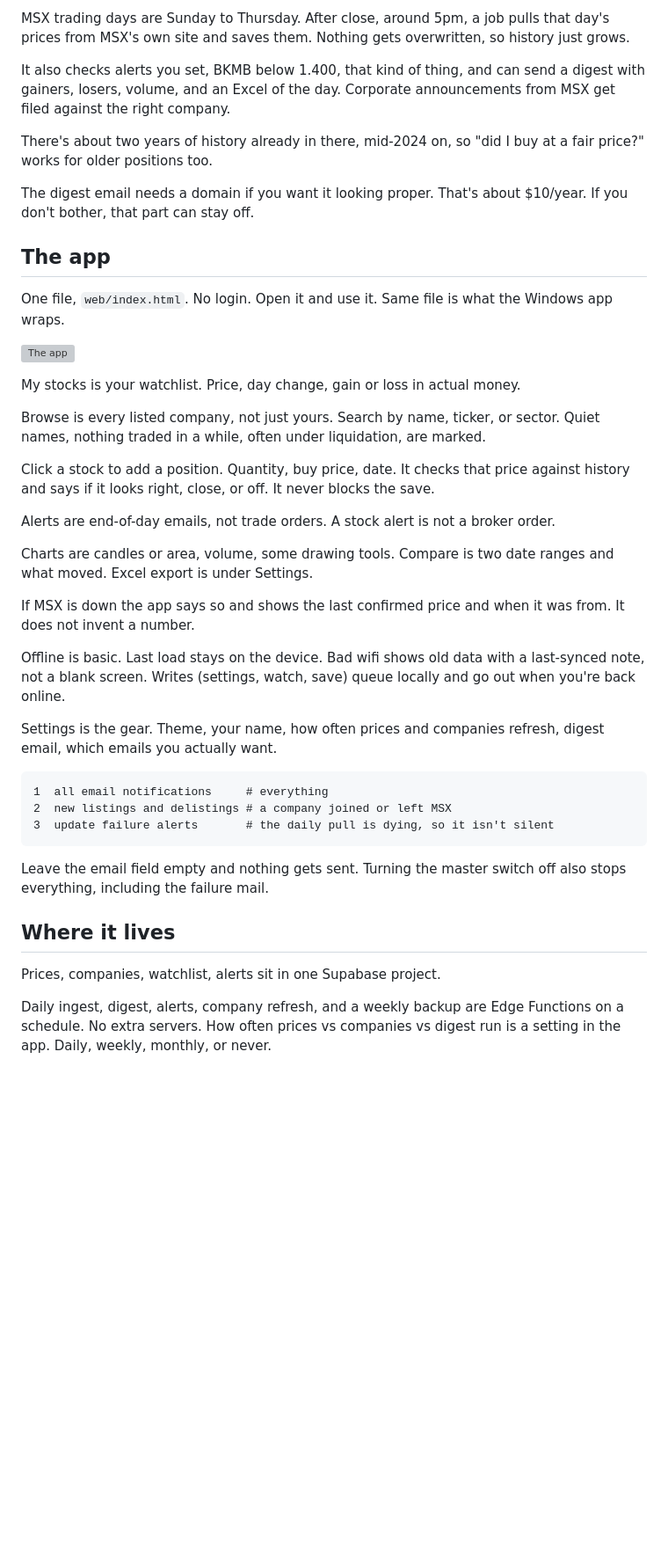
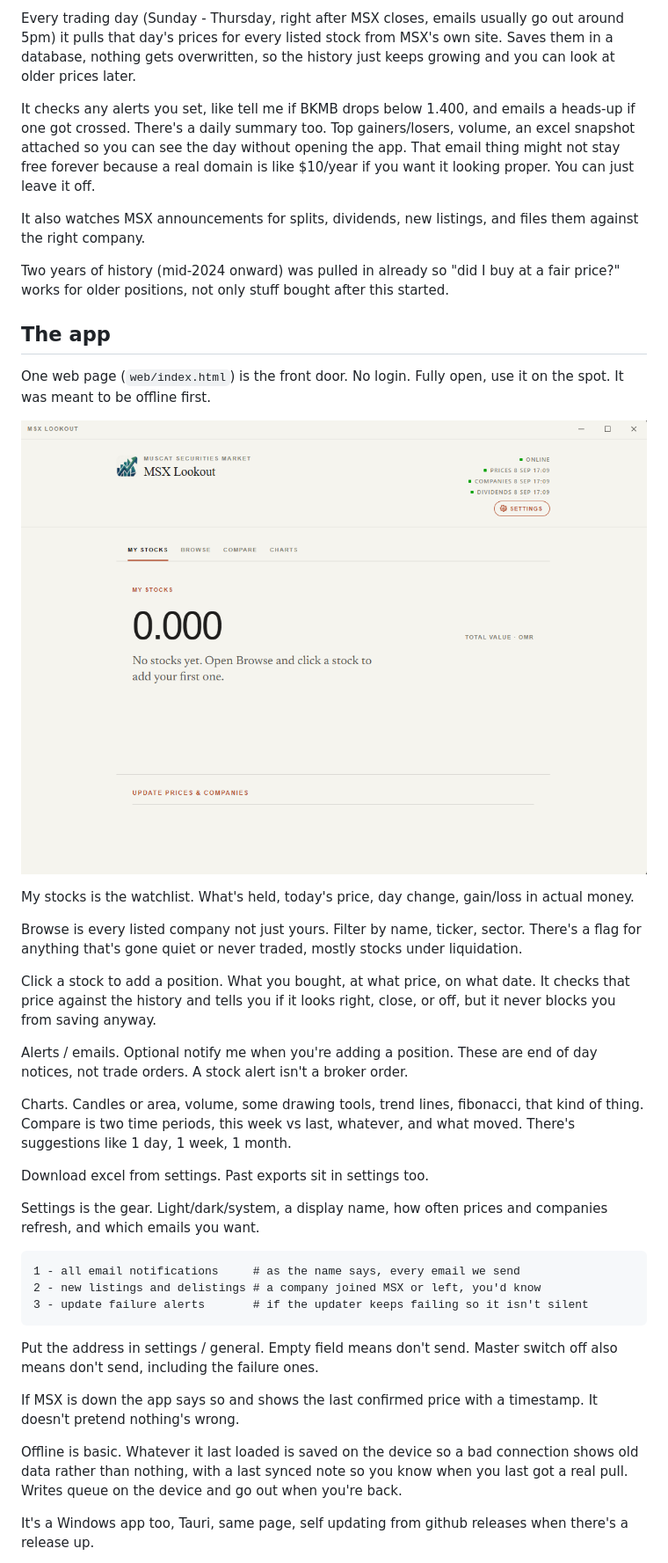
Before and after one commit to icylito/msx-lookout, a Markdown page: readme.md, the part around the change printed below. Shown: that part at 88% size. Rendered like a GitHub page; pictures changed too: docs/image.png (added); blank space fills up the shorter version; grey boxes are pictures that could not be loaded.

Commit message:
make the readme sound like a person wrote it
Co-authored-by: Icylito <268963091+icylito@users.noreply.github.com>

````diff
--- a/readme.md
+++ b/readme.md
@@ -10,45 +10,43 @@ Tracks stocks on the Muscat Stock Exchange. Built for one person. You check pric
 
-MSX trading days are Sunday to Thursday. After close, around 5pm, a job pulls that day's prices from MSX's own site and saves them. Nothing gets overwritten, so history just grows.
+Every trading day (Sunday - Thursday, right after MSX closes, emails usually go out around 5pm) it pulls that day's prices for every listed stock from MSX's own site. Saves them in a database, nothing gets overwritten, so the history just keeps growing and you can look at older prices later.
 
-It also checks alerts you set, BKMB below 1.400, that kind of thing, and can send a digest with gainers, losers, volume, and an Excel of the day. Corporate announcements from MSX get filed against the right company.
+It checks any alerts you set, like tell me if BKMB drops below 1.400, and emails a heads-up if one got crossed. There's a daily summary too. Top gainers/losers, volume, an excel snapshot attached so you can see the day without opening the app. That email thing might not stay free forever because a real domain is like $10/year if you want it looking proper. You can just leave it off.
 
-There's about two years of history already in there, mid-2024 on, so "did I buy at a fair price?" works for older positions too.
+It also watches MSX announcements for splits, dividends, new listings, and files them against the right company.
 
-The digest email needs a domain if you want it looking proper. That's about $10/year. If you don't bother, that part can stay off.
+Two years of history (mid-2024 onward) was pulled in already so "did I buy at a fair price?" works for older positions, not only stuff bought after this started.
 
 ## The app
 
-One file, `web/index.html`. No login. Open it and use it. Same file is what the Windows app wraps.
+One web page (`web/index.html`) is the front door. No login. Fully open, use it on the spot. It was meant to be offline first.
 
 ![The app](docs/image.png)
 
-My stocks is your watchlist. Price, day change, gain or loss in actual money.
+My stocks is the watchlist. What's held, today's price, day change, gain/loss in actual money.
 
-Browse is every listed company, not just yours. Search by name, ticker, or sector. Quiet names, nothing traded in a while, often under liquidation, are marked.
+Browse is every listed company not just yours. Filter by name, ticker, sector. There's a flag for anything that's gone quiet or never traded, mostly stocks under liquidation.
 
-Click a stock to add a position. Quantity, buy price, date. It checks that price against history and says if it looks right, close, or off. It never blocks the save.
+Click a stock to add a position. What you bought, at what price, on what date. It checks that price against the history and tells you if it looks right, close, or off, but it never blocks you from saving anyway.
 
-Alerts are end-of-day emails, not trade orders. A stock alert is not a broker order.
+Alerts / emails. Optional notify me when you're adding a position. These are end of day notices, not trade orders. A stock alert isn't a broker order.
 
-Charts are candles or area, volume, some drawing tools. Compare is two date ranges and what moved. Excel export is under Settings.
+Charts. Candles or area, volume, some drawing tools, trend lines, fibonacci, that kind of thing. Compare is two time periods, this week vs last, whatever, and what moved. There's suggestions like 1 day, 1 week, 1 month.
 
-If MSX is down the app says so and shows the last confirmed price and when it was from. It does not invent a number.
+Download excel from settings. Past exports sit in settings too.
 
-Offline is basic. Last load stays on the device. Bad wifi shows old data with a last-synced note, not a blank screen. Writes (settings, watch, save) queue locally and go out when you're back online.
-
-Settings is the gear. Theme, your name, how often prices and companies refresh, digest email, which emails you actually want.
+Settings is the gear. Light/dark/system, a display name, how often prices and companies refresh, and which emails you want.
 
 ```
-1  all email notifications     # everything
-2  new listings and delistings # a company joined or left MSX
-3  update failure alerts       # the daily pull is dying, so it isn't silent
+1 - all email notifications     # as the name says, every email we send
+2 - new listings and delistings # a company joined MSX or left, you'd know
+3 - update failure alerts       # if the updater keeps failing so it isn't silent
 ```
 
-Leave the email field empty and nothing gets sent. Turning the master switch off also stops everything, including the failure mail.
+Put the address in settings / general. Empty field means don't send. Master switch off also means don't send, including the failure ones.
 
-## Where it lives
+If MSX is down the app says so and shows the last confirmed price with a timestamp. It doesn't pretend nothing's wrong.
 
-Prices, companies, watchlist, alerts sit in one Supabase project.
+Offline is basic. Whatever it last loaded is saved on the device so a bad connection shows old data rather than nothing, with a last synced note so you know when you last got a real pull. Writes queue on the device and go out when you're back.
 
-Daily ingest, digest, alerts, company refresh, and a weekly backup are Edge Functions on a schedule. No extra servers. How often prices vs companies vs digest run is a setting in the app. Daily, weekly, monthly, or never.
+It's a Windows app too, Tauri, same page, self updating from github releases when there's a release up.
 
````
Also changed, not shown: other parts of readme.md (+13 -5 lines), docs/image-1.png (added).
